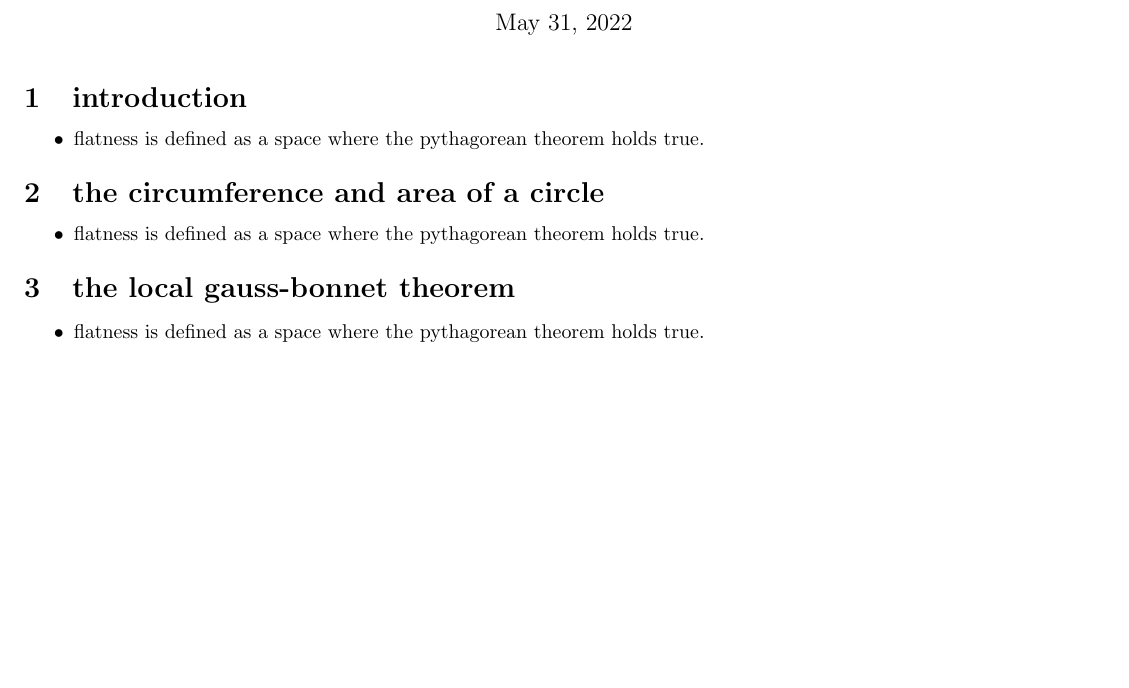
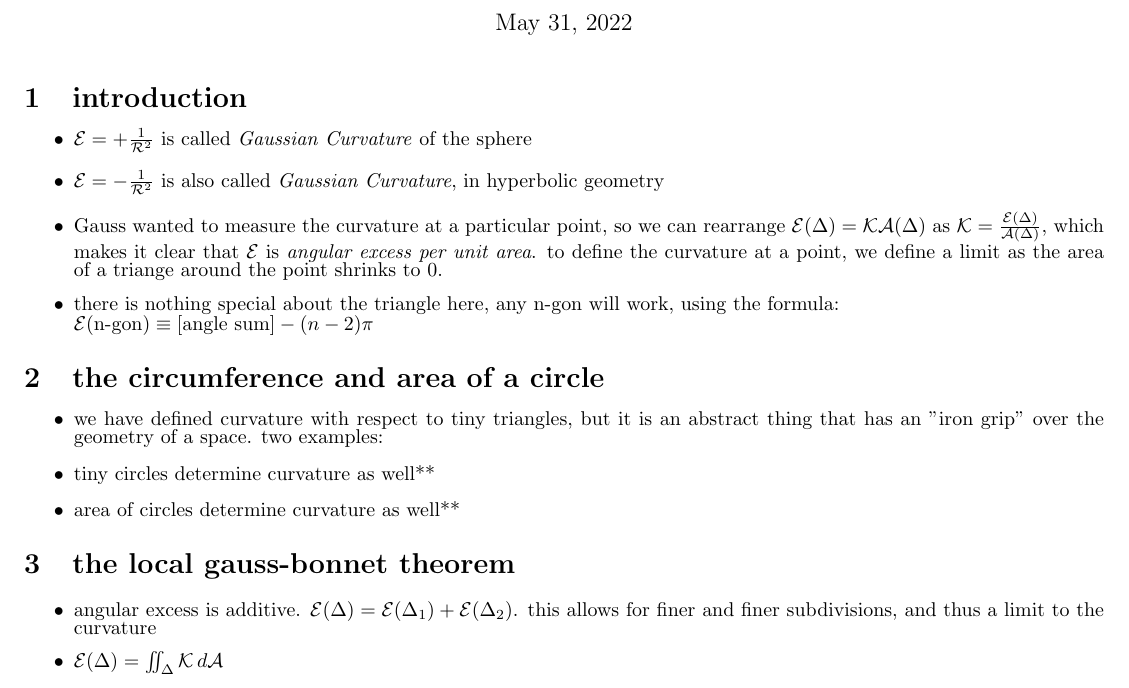
Before and after one commit to aragacalledpat/notes, a LaTeX document (math/differential geometry/act 1, the nature of space/2 - Gaussian Curvature.tex): part of the page, cut so that both start at the same text, the shorter picture padded with empty space. Compiled offline with pdfLaTeX.

Commit message:
part 1 through problems

```diff
--- a/math/differential geometry/act 1, the nature of space/2 - Gaussian Curvature.tex
+++ b/math/differential geometry/act 1, the nature of space/2 - Gaussian Curvature.tex
@@ -3,6 +3,7 @@
 \usepackage[utf8]{inputenc}
 \usepackage{amsthm}
 \usepackage{setspace}
+\usepackage{esint}
 \setstretch{.75}
 \title{2 - Gaussian Curvature}
 
@@ -21,17 +22,46 @@
 
 \begin{andrew_section}{introduction}
     \item
-        flatness is defined as a space where the pythagorean theorem holds true.
+        $\mathcal{E} = + \frac{1}{\mathcal{R}^2}$ is called
+        \emph{Gaussian Curvature} of the sphere
+    \item
+        $\mathcal{E} = - \frac{1}{\mathcal{R}^2}$ is also called
+        \emph{Gaussian Curvature}, in hyperbolic geometry
+    \item
+        Gauss wanted to measure the curvature at a particular point,
+        so we can rearrange
+        $\mathcal{E}(\Delta) = \mathcal{K}\mathcal{A} (\Delta)$ as
+        $\mathcal{K} = \frac{\mathcal{E}(\Delta)}{\mathcal{A} (\Delta)}$,
+        which makes it clear that $\mathcal{E}$ is
+        \emph{angular excess per unit area}.  to define the curvature
+        at a point, we define a limit as the area of a triange around
+        the point shrinks to 0.
+    \item
+        there is nothing special about the triangle here, any n-gon will
+        work, using the formula: \\
+        $\mathcal{E}(\textnormal{n-gon}) \equiv [\textnormal{angle sum}]
+        - (n - 2)\pi$
 \end{andrew_section}
 
 \begin{andrew_section}{the circumference and area of a circle}
     \item
-        flatness is defined as a space where the pythagorean theorem holds true.
+        we have defined curvature with respect to tiny triangles,
+        but it is an abstract thing that has an "iron grip" over the geometry
+        of a space.  two examples:
+    \item
+        tiny circles determine curvature as well**
+    \item
+        area of circles determine curvature as well**
 \end{andrew_section}
 
 \begin{andrew_section}{the local gauss-bonnet theorem}
     \item
-        flatness is defined as a space where the pythagorean theorem holds true.
+        angular excess is additive.
+        $\mathcal{E}(\Delta) = \mathcal{E}(\Delta_1) + \mathcal{E}(\Delta_2)$.
+        this allows for finer and finer subdivisions, and thus a limit to the curvature
+    \item
+        $\mathcal{E}(\Delta) = \iint_\Delta \mathcal{K} \,d\mathcal{A}$
+
 \end{andrew_section}
 
 
```
Also changed, not shown: common.tex (added, +11 -0 lines), math/differential geometry/act 1, the nature of space/3 - exercises.tex (added, +16 -0 lines), math/differential geometry/act 1, the nature of space/1 - euclidean and non euclidean geometry.pdf, math/differential geometry/act 1, the nature of space/2 - Gaussian Curvature.pdf, math/differential geometry/act 1, the nature of space/3 - Exercises.pdf (added).
